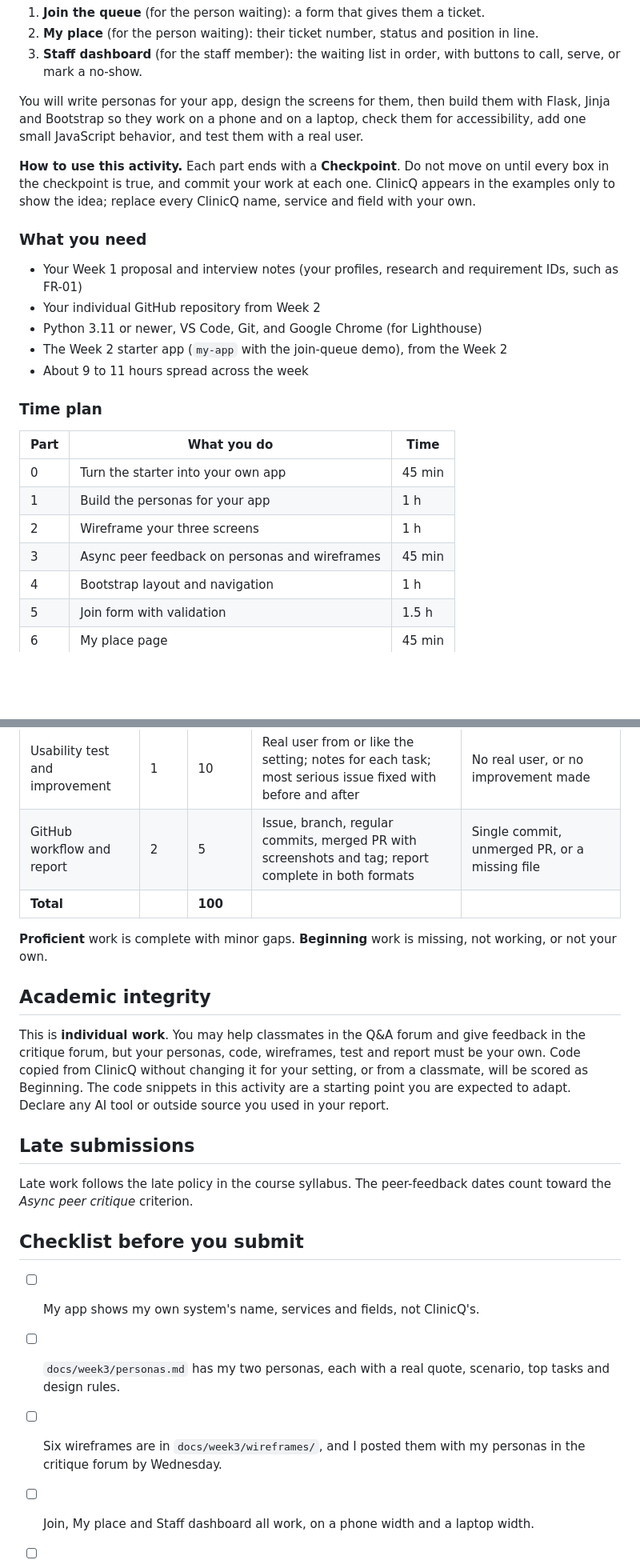
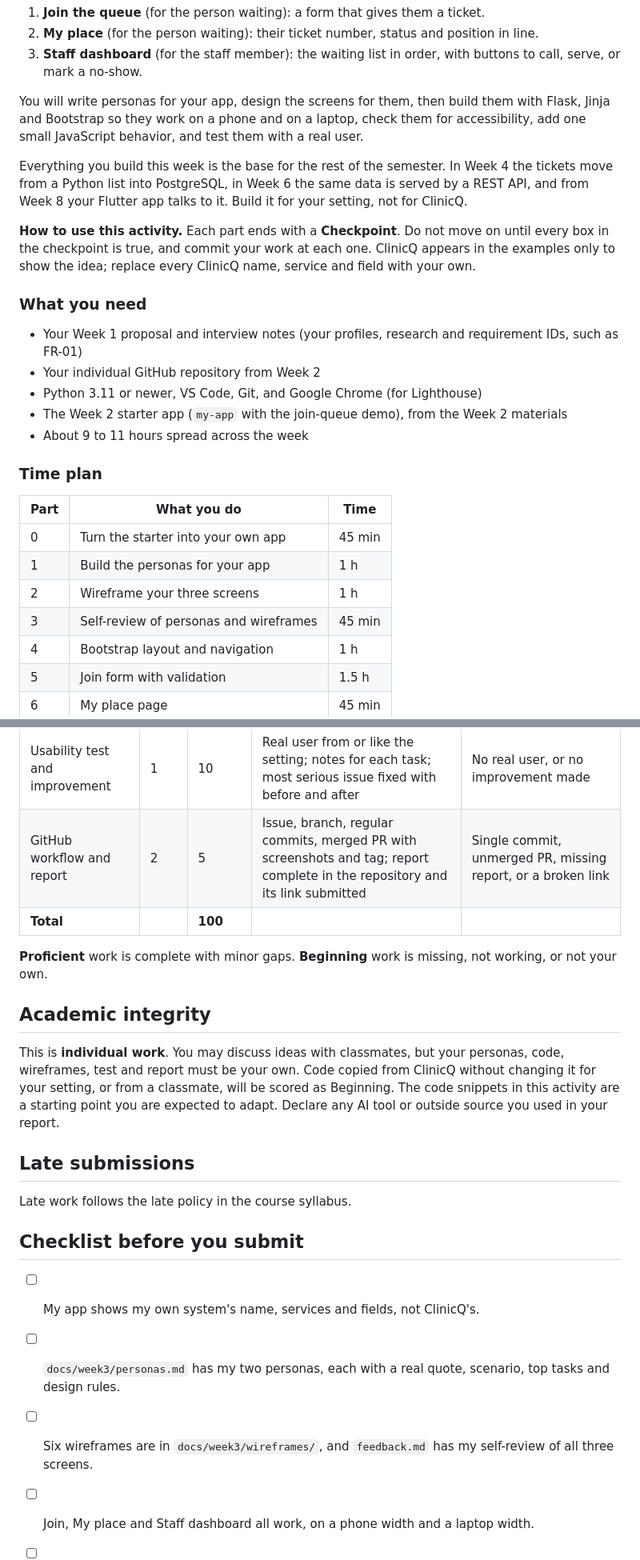
Before and after one commit to jjmmontemayor/ccc181-1s-2026, a Markdown page: hw/hw3/hw3_queue_app.md, 2 parts joined by grey strips. Shown at 80% size. Rendered like a GitHub page; blank space fills up the shorter version.

```diff
--- a/hw/hw3/hw3_queue_app.md
+++ b/hw/hw3/hw3_queue_app.md
@@ -22,6 +21,8 @@ In Week 1 you chose a real setting, interviewed people who wait and people who s
 
 You will write personas for your app, design the screens for them, then build them with Flask, Jinja and Bootstrap so they work on a phone and on a laptop, check them for accessibility, add one small JavaScript behavior, and test them with a real user.
 
+Everything you build this week is the base for the rest of the semester. In Week 4 the tickets move from a Python list into PostgreSQL, in Week 6 the same data is served by a REST API, and from Week 8 your Flutter app talks to it. Build it for your setting, not for ClinicQ.
+
 **How to use this activity.** Each part ends with a **Checkpoint**. Do not move on until every box in the checkpoint is true, and commit your work at each one. ClinicQ appears in the examples only to show the idea; replace every ClinicQ name, service and field with your own.
 
 ### What you need
@@ -29,7 +30,7 @@ You will write personas for your app, design the screens for them, then build th
 - Your Week 1 proposal and interview notes (your profiles, research and requirement IDs, such as FR-01)
 - Your individual GitHub repository from Week 2
 - Python 3.11 or newer, VS Code, Git, and Google Chrome (for Lighthouse)
-- The Week 2 starter app (`my-app` with the join-queue demo), from the Week 2
+- The Week 2 starter app (`my-app` with the join-queue demo), from the Week 2 materials
 - About 9 to 11 hours spread across the week
 
 ### Time plan
@@ -39,7 +40,7 @@ You will write personas for your app, design the screens for them, then build th
 | 0 | Turn the starter into your own app | 45 min |
 | 1 | Build the personas for your app | 1 h |
 | 2 | Wireframe your three screens | 1 h |
-| 3 | Async peer feedback on personas and wireframes | 45 min |
+| 3 | Self-review of personas and wireframes | 45 min |
 | 4 | Bootstrap layout and navigation | 1 h |
 | 5 | Join form with validation | 1.5 h |
 | 6 | My place page | 45 min |
@@ -745,24 +752,24 @@ Each criterion is scored at one of four levels: **Exemplary** (100% of the point
 | JavaScript behavior | 2 | 5 | Double submit prevented and My place refreshes with fetch, no console errors | Only one behavior, or it errors |
 | Accessibility check | 2 | 10 | Lighthouse 90+ on every screen with evidence; keyboard test done; checklist complete with fixes | Scores missing; keyboard test skipped |
 | Usability test and improvement | 1 | 10 | Real user from or like the setting; notes for each task; most serious issue fixed with before and after | No real user, or no improvement made |
-| GitHub workflow and report | 2 | 5 | Issue, branch, regular commits, merged PR with screenshots and tag; report complete in both formats | Single commit, unmerged PR, or a missing file |
+| GitHub workflow and report | 2 | 5 | Issue, branch, regular commits, merged PR with screenshots and tag; report complete in the repository and its link submitted | Single commit, unmerged PR, missing report, or a broken link |
 | **Total** | | **100** | | |
 
 **Proficient** work is complete with minor gaps. **Beginning** work is missing, not working, or not your own.
 
 ## Academic integrity
 
-This is **individual work**. You may help classmates in the Q&A forum and give feedback in the critique forum, but your personas, code, wireframes, test and report must be your own. Code copied from ClinicQ without changing it for your setting, or from a classmate, will be scored as Beginning. The code snippets in this activity are a starting point you are expected to adapt. Declare any AI tool or outside source you used in your report.
+This is **individual work**. You may discuss ideas with classmates, but your personas, code, wireframes, test and report must be your own. Code copied from ClinicQ without changing it for your setting, or from a classmate, will be scored as Beginning. The code snippets in this activity are a starting point you are expected to adapt. Declare any AI tool or outside source you used in your report.
 
 ## Late submissions
 
-Late work follows the late policy in the course syllabus. The peer-feedback dates count toward the *Async peer critique* criterion.
+Late work follows the late policy in the course syllabus.
 
 ## Checklist before you submit
 
 - [ ] My app shows my own system's name, services and fields, not ClinicQ's.
 - [ ] `docs/week3/personas.md` has my two personas, each with a real quote, scenario, top tasks and design rules.
-- [ ] Six wireframes are in `docs/week3/wireframes/`, and I posted them with my personas in the critique forum by Wednesday.
+- [ ] Six wireframes are in `docs/week3/wireframes/`, and `feedback.md` has my self-review of all three screens.
 - [ ] Join, My place and Staff dashboard all work, on a phone width and a laptop width.
 - [ ] The join form validates every field on the server and keeps the user's input on error.
 - [ ] Staff actions use POST forms, and My place updates by itself within 10 seconds.
```
Also changed, not shown: other parts of hw/hw3/hw3_queue_app.md (+55 -50 lines).
